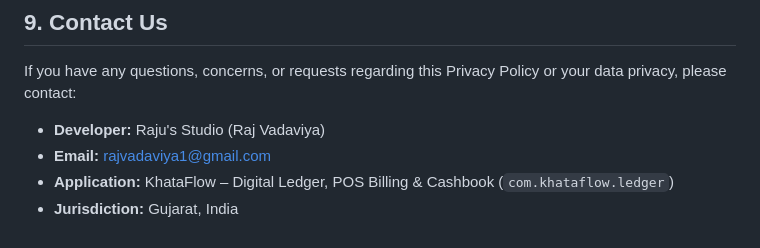
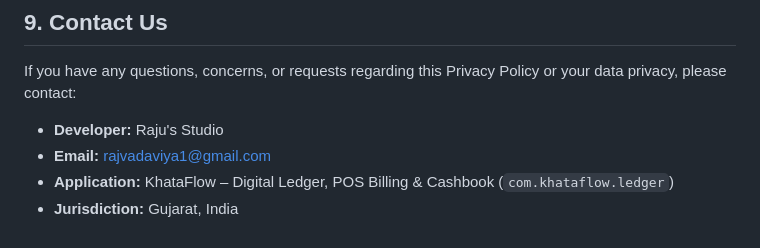
Before and after one commit to RajVadaviya/personal-portfolio, a Markdown page: privacy/KhataFlow-Privacy-Policy.md, the part around the change. GitHub-like rendering.

```diff
--- a/privacy/KhataFlow-Privacy-Policy.md
+++ b/privacy/KhataFlow-Privacy-Policy.md
@@ -96,7 +96,7 @@ We may periodically update this Privacy Policy to reflect app improvements, new
 ## 9. Contact Us
 If you have any questions, concerns, or requests regarding this Privacy Policy or your data privacy, please contact:
 
-* **Developer:** Raju's Studio (Raj Vadaviya)
+* **Developer:** Raju's Studio
 * **Email:** [rajvadaviya1@gmail.com](mailto:rajvadaviya1@gmail.com)
 * **Application:** KhataFlow – Digital Ledger, POS Billing & Cashbook (`com.khataflow.ledger`)
 * **Jurisdiction:** Gujarat, India
```
